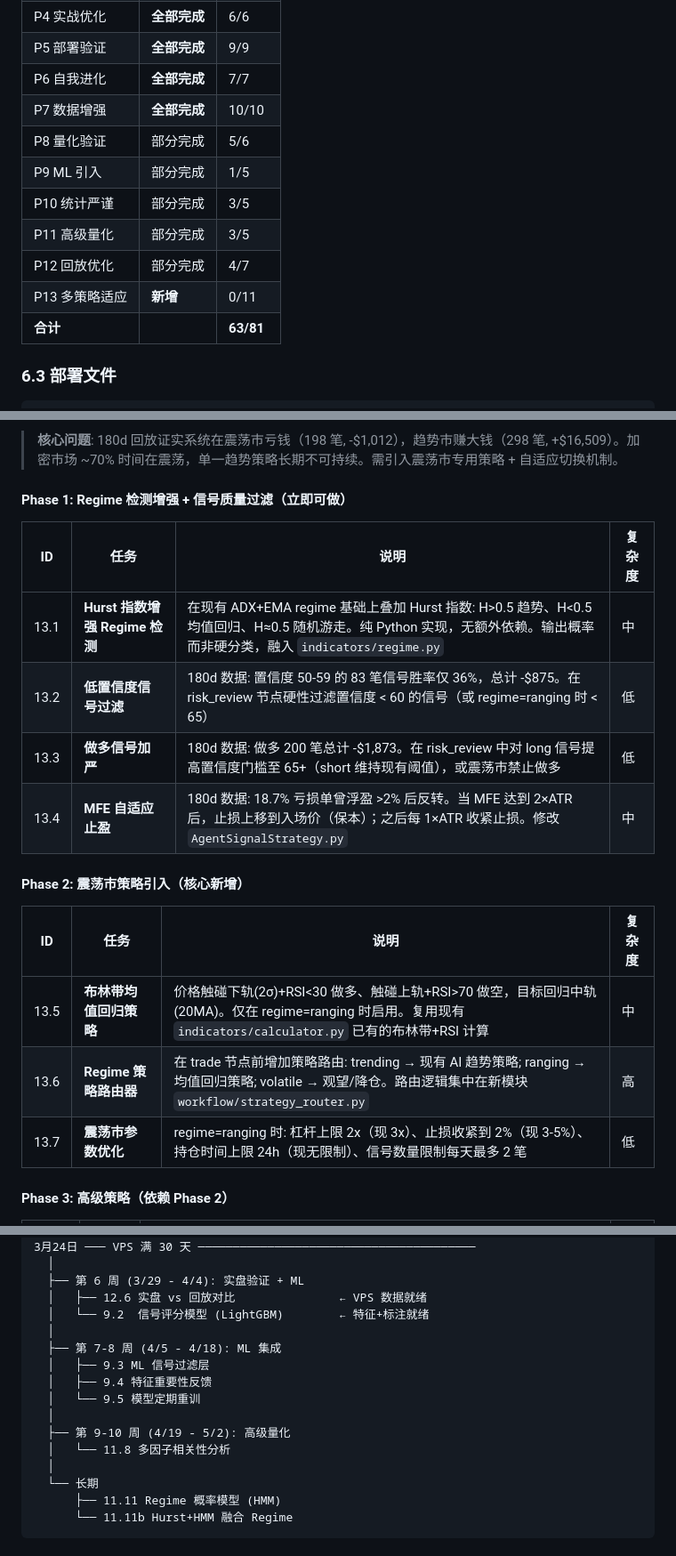
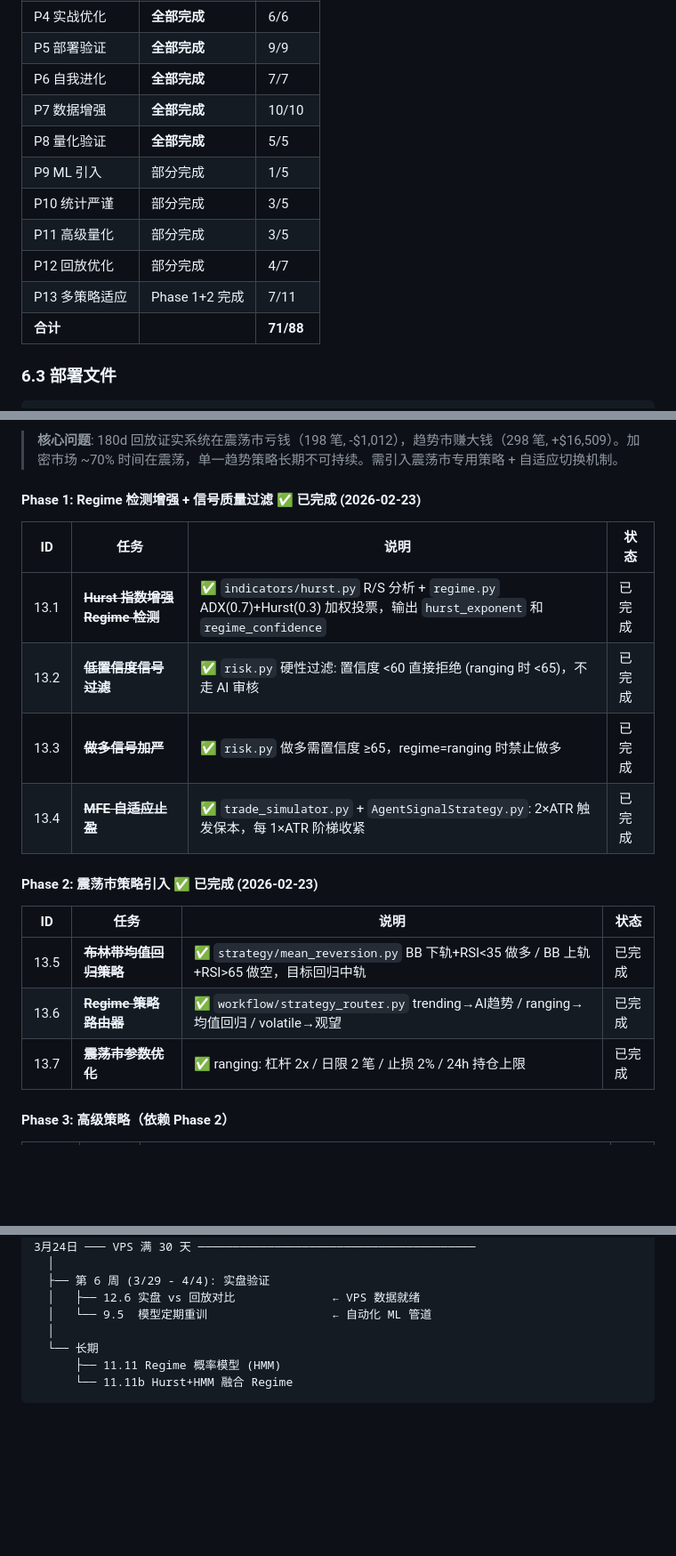
Before and after one commit to ruiwang20010702/cryptobot, a Markdown page: docs/roadmap.md, 3 parts joined by grey strips. Shown at 89% size. Rendered like a GitHub page; blank space fills up the shorter version.

```diff
--- a/docs/roadmap.md
+++ b/docs/roadmap.md
@@ -415,13 +432,13 @@ TELEGRAM_CHAT_ID=xxx
 | P5 部署验证 | **全部完成** | 9/9 |
 | P6 自我进化 | **全部完成** | 7/7 |
 | P7 数据增强 | **全部完成** | 10/10 |
-| P8 量化验证 | 部分完成 | 5/6 |
+| P8 量化验证 | **全部完成** | 5/5 |
 | P9 ML 引入 | 部分完成 | 1/5 |
 | P10 统计严谨 | 部分完成 | 3/5 |
 | P11 高级量化 | 部分完成 | 3/5 |
 | P12 回放优化 | 部分完成 | 4/7 |
-| P13 多策略适应 | **新增** | 0/11 |
-| **合计** | | **63/81** |
+| P13 多策略适应 | Phase 1+2 完成 | 7/11 |
+| **合计** | | **71/88** |
 
 ### 6.3 部署文件
 
@@ -579,22 +596,22 @@ uv run cryptobot prompt show
 
 > **核心问题**: 180d 回放证实系统在震荡市亏钱（198 笔, -$1,012），趋势市赚大钱（298 笔, +$16,509）。加密市场 ~70% 时间在震荡，单一趋势策略长期不可持续。需引入震荡市专用策略 + 自适应切换机制。
 
-#### Phase 1: Regime 检测增强 + 信号质量过滤（立即可做）
+#### Phase 1: Regime 检测增强 + 信号质量过滤 ✅ 已完成 (2026-02-23)
 
-| ID | 任务 | 说明 | 复杂度 |
-|----|------|------|--------|
-| 13.1 | **Hurst 指数增强 Regime 检测** | 在现有 ADX+EMA regime 基础上叠加 Hurst 指数: H>0.5 趋势、H<0.5 均值回归、H≈0.5 随机游走。纯 Python 实现，无额外依赖。输出概率而非硬分类，融入 `indicators/regime.py` | 中 |
-| 13.2 | **低置信度信号过滤** | 180d 数据: 置信度 50-59 的 83 笔信号胜率仅 36%，总计 -$875。在 risk_review 节点硬性过滤置信度 < 60 的信号（或 regime=ranging 时 < 65） | 低 |
-| 13.3 | **做多信号加严** | 180d 数据: 做多 200 笔总计 -$1,873。在 risk_review 中对 long 信号提高置信度门槛至 65+（short 维持现有阈值），或震荡市禁止做多 | 低 |
-| 13.4 | **MFE 自适应止盈** | 180d 数据: 18.7% 亏损单曾浮盈 >2% 后反转。当 MFE 达到 2×ATR 后，止损上移到入场价（保本）；之后每 1×ATR 收紧止损。修改 `AgentSignalStrategy.py` | 中 |
+| ID | 任务 | 说明 | 状态 |
+|----|------|------|------|
+| 13.1 | ~~**Hurst 指数增强 Regime 检测**~~ | ✅ `indicators/hurst.py` R/S 分析 + `regime.py` ADX(0.7)+Hurst(0.3) 加权投票，输出 `hurst_exponent` 和 `regime_confidence` | 已完成 |
+| 13.2 | ~~**低置信度信号过滤**~~ | ✅ `risk.py` 硬性过滤: 置信度 <60 直接拒绝 (ranging 时 <65)，不走 AI 审核 | 已完成 |
+| 13.3 | ~~**做多信号加严**~~ | ✅ `risk.py` 做多需置信度 ≥65，regime=ranging 时禁止做多 | 已完成 |
+| 13.4 | ~~**MFE 自适应止盈**~~ | ✅ `trade_simulator.py` + `AgentSignalStrategy.py`: 2×ATR 触发保本，每 1×ATR 阶梯收紧 | 已完成 |
 
-#### Phase 2: 震荡市策略引入（核心新增）
+#### Phase 2: 震荡市策略引入 ✅ 已完成 (2026-02-23)
 
-| ID | 任务 | 说明 | 复杂度 |
-|----|------|------|--------|
-| 13.5 | **布林带均值回归策略** | 价格触碰下轨(2σ)+RSI<30 做多、触碰上轨+RSI>70 做空，目标回归中轨(20MA)。仅在 regime=ranging 时启用。复用现有 `indicators/calculator.py` 已有的布林带+RSI 计算 | 中 |
-| 13.6 | **Regime 策略路由器** | 在 trade 节点前增加策略路由: trending → 现有 AI 趋势策略; ranging → 均值回归策略; volatile → 观望/降仓。路由逻辑集中在新模块 `workflow/strategy_router.py` | 高 |
-| 13.7 | **震荡市参数优化** | regime=ranging 时: 杠杆上限 2x（现 3x）、止损收紧到 2%（现 3-5%）、持仓时间上限 24h（现无限制）、信号数量限制每天最多 2 笔 | 低 |
+| ID | 任务 | 说明 | 状态 |
+|----|------|------|------|
+| 13.5 | ~~**布林带均值回归策略**~~ | ✅ `strategy/mean_reversion.py` BB 下轨+RSI<35 做多 / BB 上轨+RSI>65 做空，目标回归中轨 | 已完成 |
+| 13.6 | ~~**Regime 策略路由器**~~ | ✅ `workflow/strategy_router.py` trending→AI趋势 / ranging→均值回归 / volatile→观望 | 已完成 |
+| 13.7 | ~~**震荡市参数优化**~~ | ✅ ranging: 杠杆 2x / 日限 2 笔 / 止损 2% / 24h 持仓上限 | 已完成 |
 
 #### Phase 3: 高级策略（依赖 Phase 2）
 
@@ -674,17 +678,9 @@ uv run cryptobot prompt show
   │
 3月24日 ─── VPS 满 30 天 ────────────────────────────────────────
   │
-  ├── 第 6 周 (3/29 - 4/4): 实盘验证 + ML
-  │   ├── 12.6 实盘 vs 回放对比               ← VPS 数据就绪
-  │   └── 9.2  信号评分模型 (LightGBM)        ← 特征+标注就绪
-  │
-  ├── 第 7-8 周 (4/5 - 4/18): ML 集成
-  │   ├── 9.3 ML 信号过滤层
-  │   ├── 9.4 特征重要性反馈
-  │   └── 9.5 模型定期重训
-  │
-  ├── 第 9-10 周 (4/19 - 5/2): 高级量化
-  │   └── 11.8 多因子相关性分析
+  ├── 第 6 周 (3/29 - 4/4): 实盘验证
+  │   ├── 12.6 实盘 vs 回放对比              ← VPS 数据就绪
+  │   └── 9.5  模型定期重训                  ← 自动化 ML 管道
   │
   └── 长期
       ├── 11.11 Regime 概率模型 (HMM)
```
Also changed, not shown: other parts of docs/roadmap.md (+61 -57 lines), CLAUDE.md (+7 -2 lines), README.md (+11 -5 lines).
